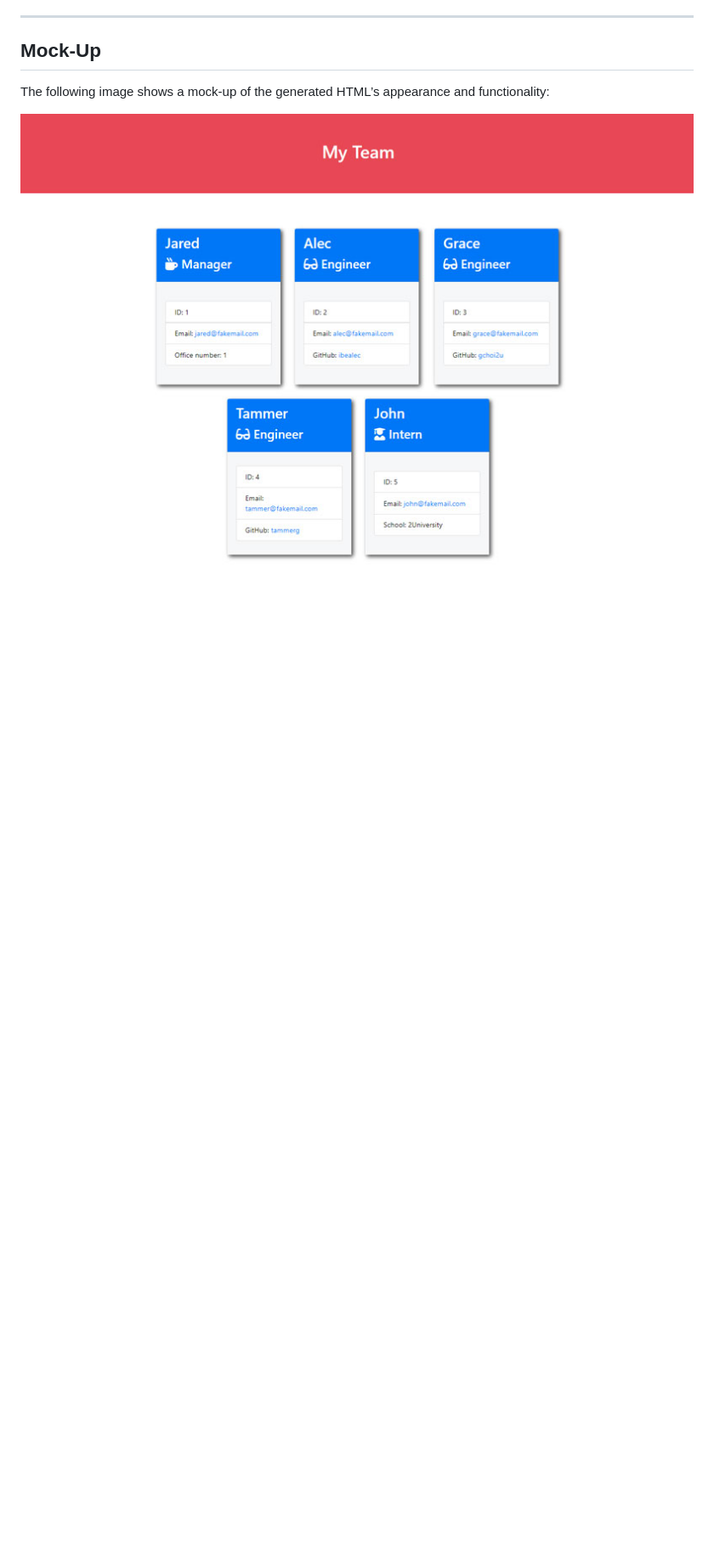
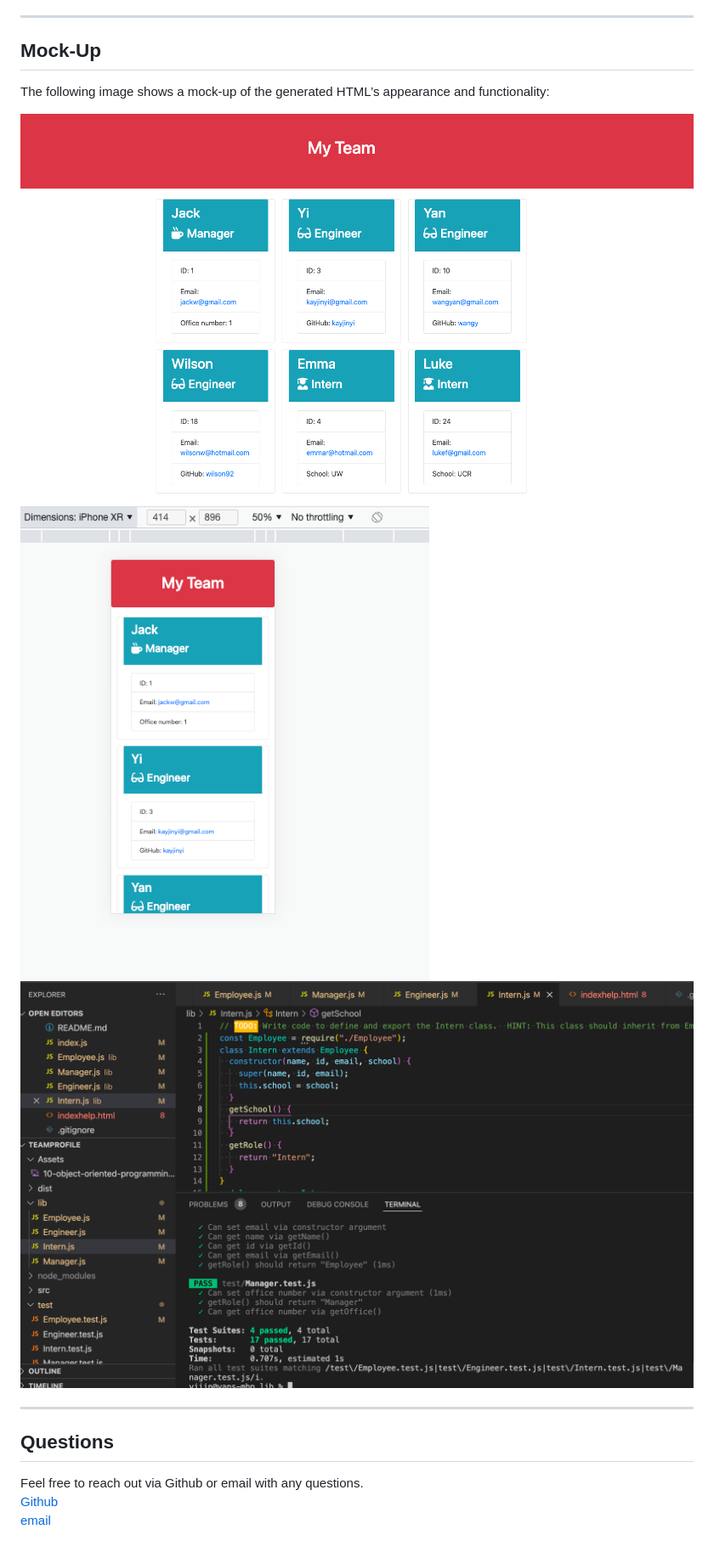
Before and after one commit to kayjinyi/teamProfile, a Markdown page: README.md, the part around the change printed below. Shown: that part at 85% size. GitHub-like rendering; pictures changed too: Assets/10-object-oriented-programming-homework-demo.png (deleted), Assets/Screen Shot 2022-04-24 at 3.05.34 AM.png (added), Assets/computerDemo.png (added); blank space fills up the shorter version.

```diff
--- a/README.md
+++ b/README.md
@@ -50,4 +63,14 @@ node index.js
 
 The following image shows a mock-up of the generated HTML’s appearance and functionality:
 
-![HTML webpage titled “My Team” features five boxes listing employee names, titles, and other key info.](./Assets/10-object-oriented-programming-homework-demo.png)
+![HTML webpage titled “My Team” features five boxes listing employee names, titles, and other key info.](./Assets/computerDemo.png)
+![Mobile titled “My Team” features five boxes listing employee names, titles, and other key info.](./Assets/mobileDemo.png)
+![Tested](./Assets/Screen%20Shot%202022-04-24%20at%203.05.34%20AM.png)
+
+---
+
+## Questions
+
+Feel free to reach out via Github or email with any questions. <br>
+[Github](https://github.com/kayjinyi) <br>
+[email](mailto:kayjinyi@gmail.com)
```
Also changed, not shown: other parts of README.md (+14 -1 lines), 4 other files.
